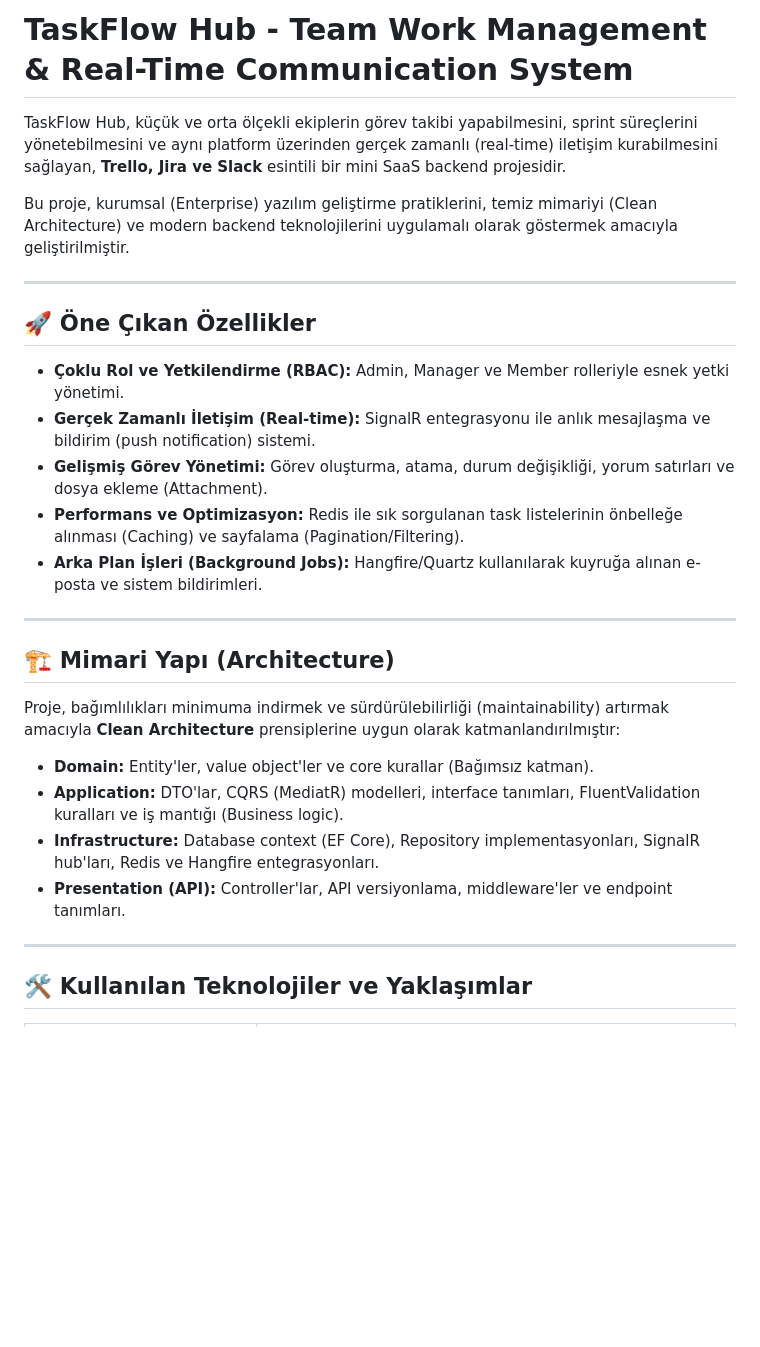
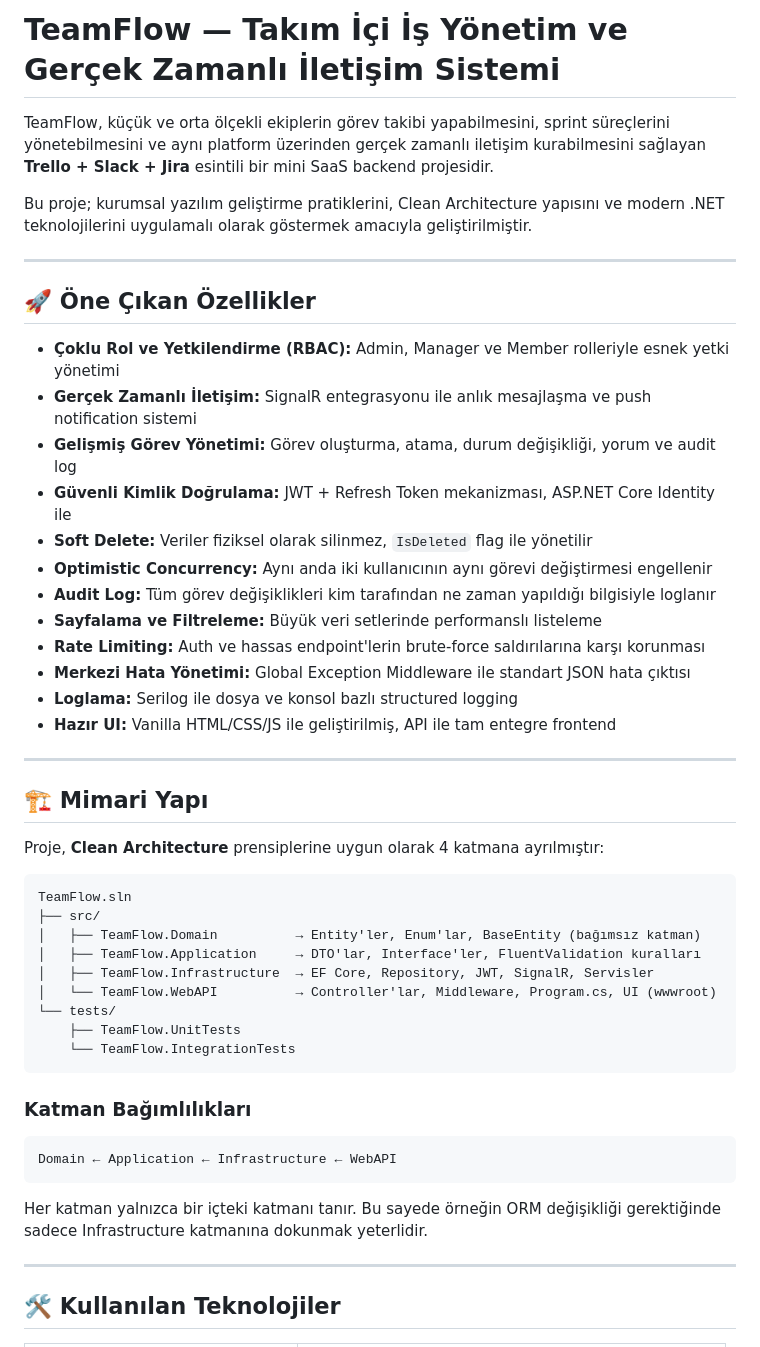
Before and after one commit to sariaslan6634/TaskFlowHub, a Markdown page: README.md, the part around one of its changes. Rendered like a GitHub page; blank space fills up the shorter version.

````diff
--- a/README.md
+++ b/README.md
@@ -1,31 +1,53 @@
-# TaskFlow Hub - Team Work Management & Real-Time Communication System
+# TeamFlow — Takım İçi İş Yönetim ve Gerçek Zamanlı İletişim Sistemi
 
-TaskFlow Hub, küçük ve orta ölçekli ekiplerin görev takibi yapabilmesini, sprint süreçlerini yönetebilmesini ve aynı platform üzerinden gerçek zamanlı (real-time) iletişim kurabilmesini sağlayan, **Trello, Jira ve Slack** esintili bir mini SaaS backend projesidir.
+TeamFlow, küçük ve orta ölçekli ekiplerin görev takibi yapabilmesini, sprint süreçlerini yönetebilmesini ve aynı platform üzerinden gerçek zamanlı iletişim kurabilmesini sağlayan **Trello + Slack + Jira** esintili bir mini SaaS backend projesidir.
 
-Bu proje, kurumsal (Enterprise) yazılım geliştirme pratiklerini, temiz mimariyi (Clean Architecture) ve modern backend teknolojilerini uygulamalı olarak göstermek amacıyla geliştirilmiştir.
+Bu proje; kurumsal yazılım geliştirme pratiklerini, Clean Architecture yapısını ve modern .NET teknolojilerini uygulamalı olarak göstermek amacıyla geliştirilmiştir.
 
 ---
 
 ## 🚀 Öne Çıkan Özellikler
 
-* **Çoklu Rol ve Yetkilendirme (RBAC):** Admin, Manager ve Member rolleriyle esnek yetki yönetimi.
-* **Gerçek Zamanlı İletişim (Real-time):** SignalR entegrasyonu ile anlık mesajlaşma ve bildirim (push notification) sistemi.
-* **Gelişmiş Görev Yönetimi:** Görev oluşturma, atama, durum değişikliği, yorum satırları ve dosya ekleme (Attachment).
-* **Performans ve Optimizasyon:** Redis ile sık sorgulanan task listelerinin önbelleğe alınması (Caching) ve sayfalama (Pagination/Filtering).
-* **Arka Plan İşleri (Background Jobs):** Hangfire/Quartz kullanılarak kuyruğa alınan e-posta ve sistem bildirimleri.
+- **Çoklu Rol ve Yetkilendirme (RBAC):** Admin, Manager ve Member rolleriyle esnek yetki yönetimi
+- **Gerçek Zamanlı İletişim:** SignalR entegrasyonu ile anlık mesajlaşma ve push notification sistemi
+- **Gelişmiş Görev Yönetimi:** Görev oluşturma, atama, durum değişikliği, yorum ve audit log
+- **Güvenli Kimlik Doğrulama:** JWT + Refresh Token mekanizması, ASP.NET Core Identity ile
+- **Soft Delete:** Veriler fiziksel olarak silinmez, `IsDeleted` flag ile yönetilir
+- **Optimistic Concurrency:** Aynı anda iki kullanıcının aynı görevi değiştirmesi engellenir
+- **Audit Log:** Tüm görev değişiklikleri kim tarafından ne zaman yapıldığı bilgisiyle loglanır
+- **Sayfalama ve Filtreleme:** Büyük veri setlerinde performanslı listeleme
+- **Rate Limiting:** Auth ve hassas endpoint'lerin brute-force saldırılarına karşı korunması
+- **Merkezi Hata Yönetimi:** Global Exception Middleware ile standart JSON hata çıktısı
+- **Loglama:** Serilog ile dosya ve konsol bazlı structured logging
+- **Hazır UI:** Vanilla HTML/CSS/JS ile geliştirilmiş, API ile tam entegre frontend
 
 ---
 
-## 🏗️ Mimari Yapı (Architecture)
+## 🏗️ Mimari Yapı
 
-Proje, bağımlılıkları minimuma indirmek ve sürdürülebilirliği (maintainability) artırmak amacıyla **Clean Architecture** prensiplerine uygun olarak katmanlandırılmıştır:
+Proje, **Clean Architecture** prensiplerine uygun olarak 4 katmana ayrılmıştır:
 
-* **Domain:** Entity'ler, value object'ler ve core kurallar (Bağımsız katman).
-* **Application:** DTO'lar, CQRS (MediatR) modelleri, interface tanımları, FluentValidation kuralları ve iş mantığı (Business logic).
-* **Infrastructure:** Database context (EF Core), Repository implementasyonları, SignalR hub'ları, Redis ve Hangfire entegrasyonları.
-* **Presentation (API):** Controller'lar, API versiyonlama, middleware'ler ve endpoint tanımları.
+```
+TeamFlow.sln
+├── src/
+│   ├── TeamFlow.Domain          → Entity'ler, Enum'lar, BaseEntity (bağımsız katman)
+│   ├── TeamFlow.Application     → DTO'lar, Interface'ler, FluentValidation kuralları
+│   ├── TeamFlow.Infrastructure  → EF Core, Repository, JWT, SignalR, Servisler
+│   └── TeamFlow.WebAPI          → Controller'lar, Middleware, Program.cs, UI (wwwroot)
+└── tests/
+    ├── TeamFlow.UnitTests
+    └── TeamFlow.IntegrationTests
+```
+
+### Katman Bağımlılıkları
+
+```
+Domain ← Application ← Infrastructure ← WebAPI
+```
+
+Her katman yalnızca bir içteki katmanı tanır. Bu sayede örneğin ORM değişikliği gerektiğinde sadece Infrastructure katmanına dokunmak yeterlidir.
 
 ---
 
-## 🛠️ Kullanılan Teknolojiler ve Yaklaşımlar
+## 🛠️ Kullanılan Teknolojiler
 
````
Also changed, not shown: other parts of README.md (+175 -43 lines).
